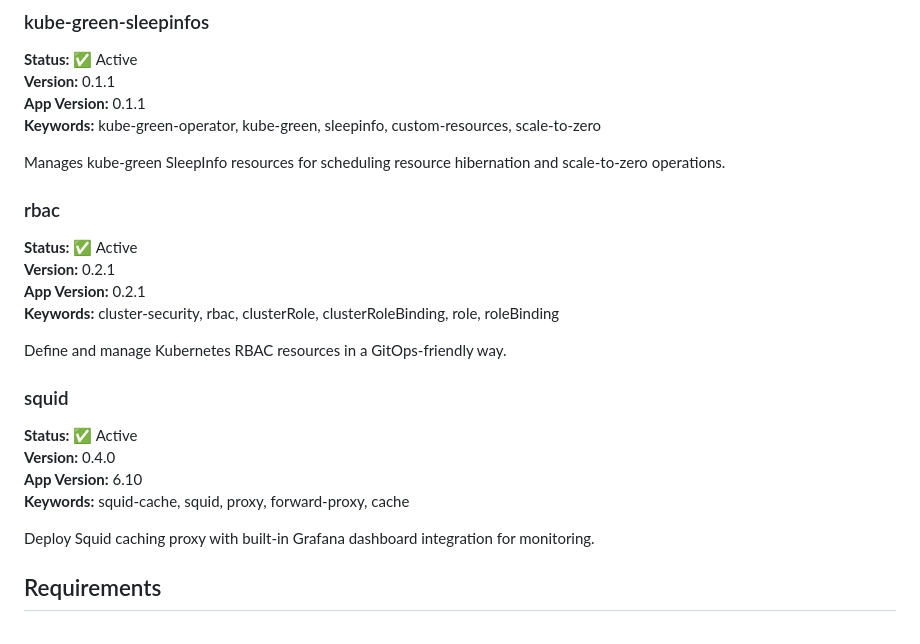
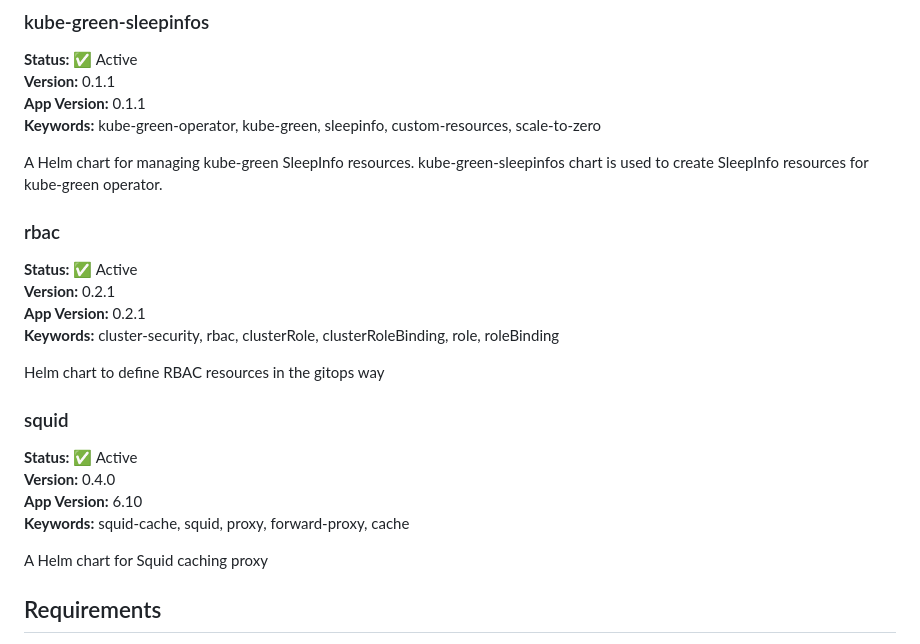
Before and after one commit to younsl/charts, a Markdown page: docs/chart-catalog.md, the part around one of its changes. Drawn GitHub-style.

```diff
--- a/docs/chart-catalog.md
+++ b/docs/chart-catalog.md
@@ -64,7 +79,7 @@ A Helm chart for creating Karpenter NodePool and EC2NodeClass resources for AWS
 **App Version:** 0.1.1
 **Keywords:** kube-green-operator, kube-green, sleepinfo, custom-resources, scale-to-zero
 
-Manages kube-green SleepInfo resources for scheduling resource hibernation and scale-to-zero operations.
+A Helm chart for managing kube-green SleepInfo resources. kube-green-sleepinfos chart is used to create SleepInfo resources for kube-green operator.
 
 ### rbac
 **Status:** ✅ Active
@@ -72,7 +87,7 @@ Manages kube-green SleepInfo resources for scheduling resource hibernation and s
 **App Version:** 0.2.1
 **Keywords:** cluster-security, rbac, clusterRole, clusterRoleBinding, role, roleBinding
 
-Define and manage Kubernetes RBAC resources in a GitOps-friendly way.
+Helm chart to define RBAC resources in the gitops way
 
 ### squid
 **Status:** ✅ Active
@@ -80,7 +95,7 @@ Define and manage Kubernetes RBAC resources in a GitOps-friendly way.
 **App Version:** 6.10
 **Keywords:** squid-cache, squid, proxy, forward-proxy, cache
 
-Deploy Squid caching proxy with built-in Grafana dashboard integration for monitoring.
+A Helm chart for Squid caching proxy
 
 ## Requirements
 
```
Also changed, not shown: other parts of docs/chart-catalog.md (+29 -14 lines).
